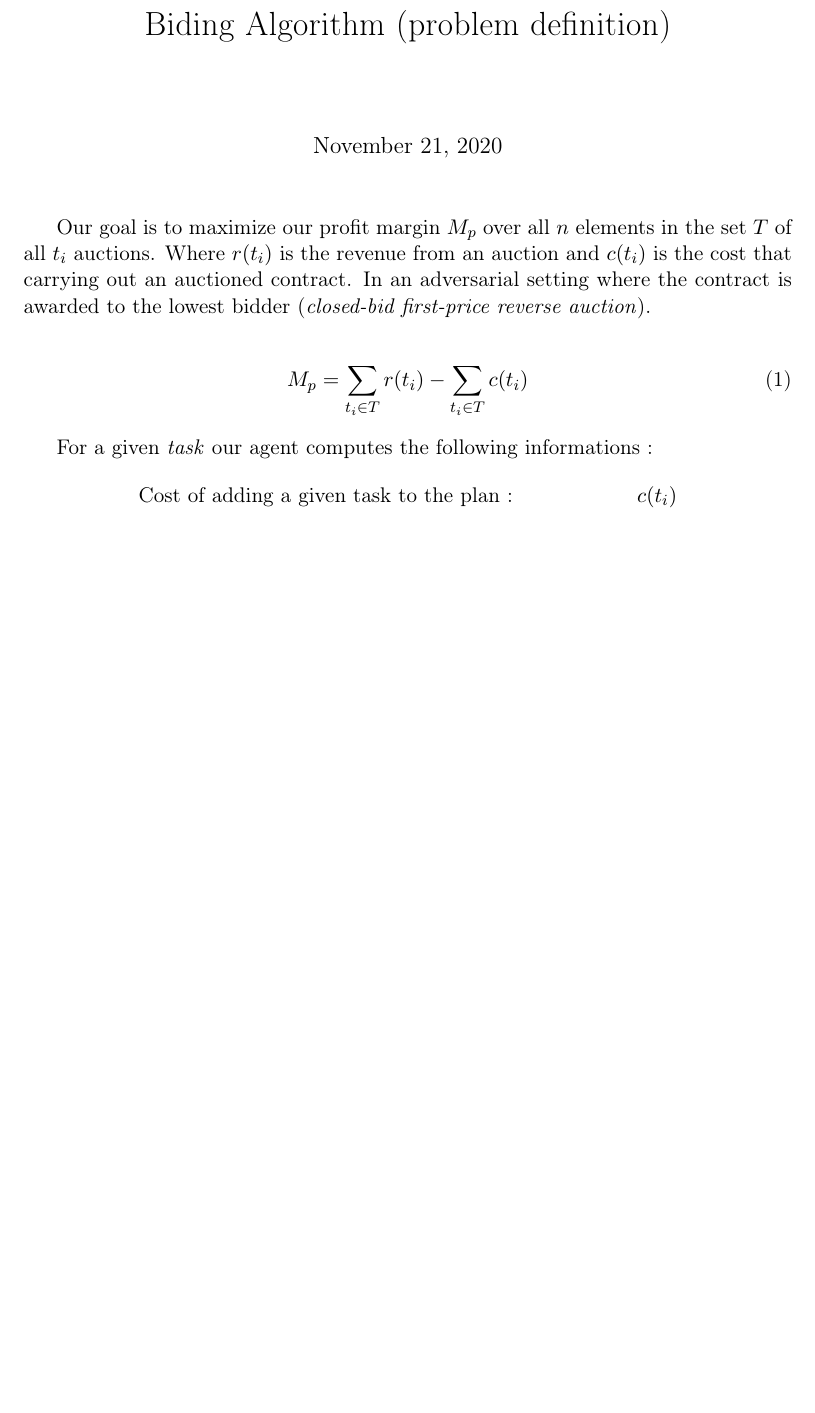
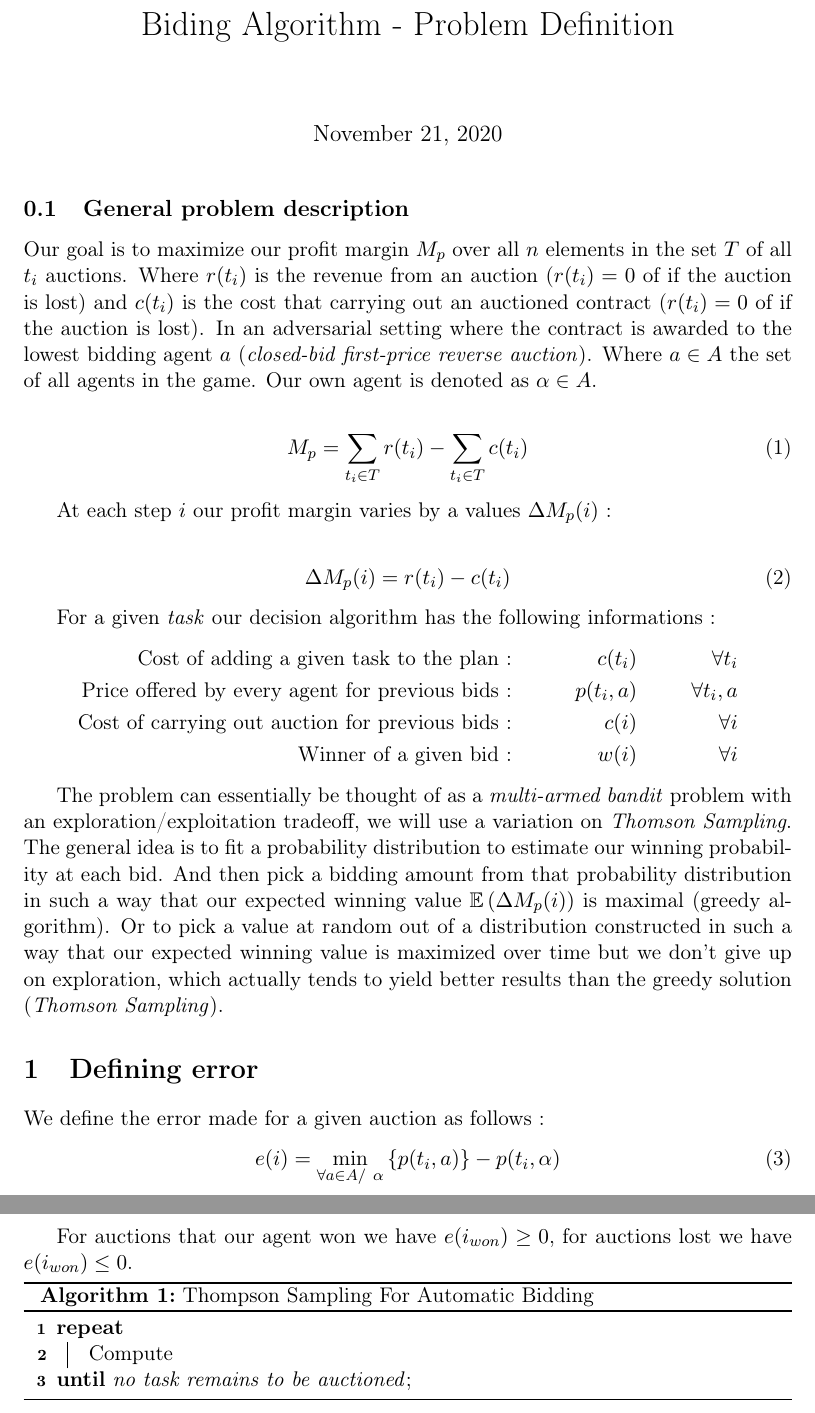
Before and after one commit to RenardDesNeiges/CS-430_5_Decentralized_Coordination, a LaTeX document (doc/notes/problemDef.tex): part of the page before the commit and two parts of pages 1 and 2 of 2 after it, the two joined at a grey line, cut so that both start at the same text, the shorter picture padded with empty space. Compiled offline with pdfLaTeX.

Commit message:
Begining to define problem properly

```diff
--- a/doc/notes/problemDef.tex
+++ b/doc/notes/problemDef.tex
@@ -7,7 +7,7 @@
 \usepackage{amssymb} %math symbols
 \usepackage{mathtools} %more math stuff
 \usepackage{amsthm} %theorems, proofs and lemmas
-\usepackage[ruled,vlined]{algorithm2e} %algoritms/pseudocode
+\usepackage[ruled,vlined,linesnumbered]{algorithm2e} %algoritms/pseudocode
 
 %% Theorem notation
 \newtheorem{theorem}{Theorem}[section]
@@ -39,22 +39,55 @@
 \headsep=0.5in
 
 
-\title{Biding Algorithm (problem definition)}
+\title{Biding Algorithm - Problem Definition}
 \date{\today}
 %\author{Name}
 
 \begin{document}
 \maketitle
 
-Our goal is to maximize our profit margin $M_p$ over all $n$ elements in the set $T$ of all $t_i$ auctions. Where $r(t_i)$ is the revenue from an auction and $c(t_i)$ is the cost that carrying out an auctioned contract. In an adversarial setting where the contract is awarded to the lowest bidder (\textit{closed-bid first-price reverse auction}).
+\subsection{General problem description}
+
+Our goal is to maximize our profit margin $M_p$ over all $n$ elements in the set $T$ of all $t_i$ auctions. Where $r(t_i)$ is the revenue from an auction ($r(t_i)=0$ of if the auction is lost) and $c(t_i)$ is the cost that carrying out an auctioned contract ($r(t_i)=0$ of if the auction is lost). In an adversarial setting where the contract is awarded to the lowest bidding agent $a$ (\textit{closed-bid first-price reverse auction}). Where $a\in A$ the set of all agents in the game. Our own agent is denoted as $\alpha \in A$.
 
 \begin{align}
     M_p = \sum_{t_i \in T} r(t_i) - \sum_{t_i \in T} c(t_i)
 \end{align}
 
-For a given \textit{task} our agent computes the following informations :
+At each step $i$ our profit margin varies by a values $\Delta M_p(i)$ :
+
+\begin{align}
+    \Delta M_p(i) = r(t_i) - c(t_i)
+\end{align}
+
+For a given \textit{task} our decision algorithm has the following informations :
 \begin{align*}
-    \text{Cost of adding a given task to the plan : } && c(t_i) \\
+    \text{Cost of adding a given task to the plan : } && c(t_i) && \forall t_i \\
+    \text{Price offered by every agent for previous bids : } && p(t_i,a) && \forall t_i,a\\
+    \text{Cost of carrying out auction for previous bids : } && c(i) && \forall i \\
+    \text{Winner of a given bid : } && w(i) && \forall i
 \end{align*}
 
+The problem can essentially be thought of as a \textit{multi-armed bandit} problem with an exploration/exploitation tradeoff, we will use a variation on \textit{Thomson Sampling}. The general idea is to fit a probability distribution to estimate our winning probability at each bid. And then pick a bidding amount from that probability distribution in such a way that our expected winning value $\mathbb{E}\left(\Delta M_p(i)\right)$ is maximal (greedy algorithm). Or to pick a value at random out of a distribution constructed in such a way that our expected winning value is maximized over time but we don't give up on exploration, which actually tends to yield better results than the greedy solution (\textit{Thomson Sampling}).
+
+\section{Defining error}
+
+We define the error made for a given auction as follows :
+\begin{align}
+    e(i) = \min_{\forall a \in A/ \alpha} \left\lbrace p(t_i,a) \right\rbrace - p(t_i,\alpha)
+\end{align}
+
+For auctions that our agent won we have $e(i_{won})\geq 0$, for auctions lost we have $e(i_{won})\leq 0$.
+
+
+
+
+\begin{algorithm}[H]
+    \SetAlgoLined
+    \caption{Thompson Sampling For Automatic Bidding}
+    \Repeat(){no task remains to be auctioned}{
+        Compute
+    }
+\end{algorithm}
+
 \end{document}
```
Also changed, not shown: doc/notes/problemDef.pdf.
